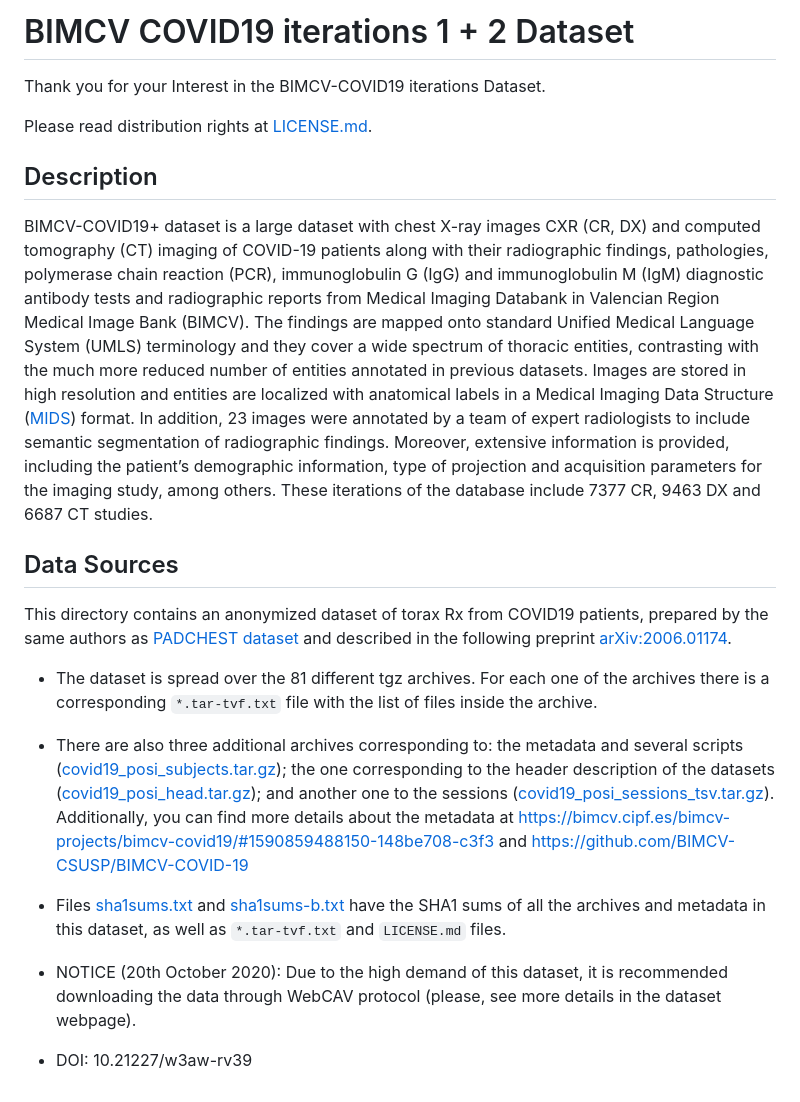
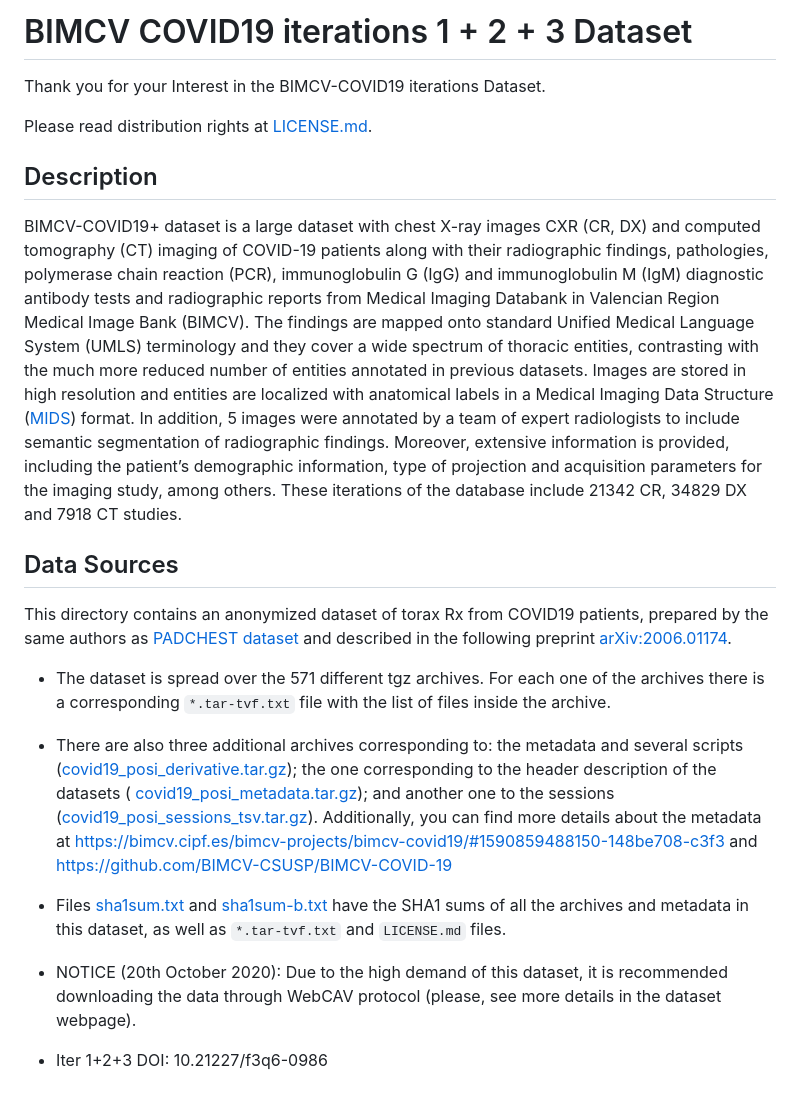
Before and after one commit to BIMCV-CSUSP/BIMCV-COVID-19, a Markdown page: BIMCV-COVID19+/Readme.md, the part around the change. GitHub-like rendering.

Commit message:
Update Readme.md
Changed the test according to the new covid19 iteration: 3th

```diff
--- a/BIMCV-COVID19+/Readme.md
+++ b/BIMCV-COVID19+/Readme.md
@@ -1,4 +1,4 @@
-# BIMCV COVID19 iterations 1 + 2 Dataset
+# BIMCV COVID19 iterations 1 + 2 + 3 Dataset
 
 Thank you for your Interest in the BIMCV-COVID19 iterations Dataset.
 
@@ -7,18 +7,18 @@ Please read distribution rights at [LICENSE.md](LICENSE.md).
 
 ## Description
 
-BIMCV-COVID19+ dataset is a large dataset with chest X-ray images CXR (CR, DX) and computed tomography (CT) imaging of COVID-19 patients along with their radiographic findings, pathologies, polymerase chain reaction (PCR), immunoglobulin G (IgG) and immunoglobulin M (IgM) diagnostic antibody tests and radiographic reports from Medical Imaging Databank in Valencian Region Medical Image Bank (BIMCV). The findings are mapped onto standard Unified Medical Language System (UMLS) terminology and they cover a wide spectrum of thoracic entities, contrasting with the much more reduced number of entities annotated in previous datasets. Images are stored in high resolution and entities are localized with anatomical labels in a Medical Imaging Data Structure \([MIDS](https://bimcv.cipf.es/bimcv-projects/mids/)\) format. In addition, 23 images were annotated by a team of expert radiologists to include semantic segmentation of radiographic findings. Moreover, extensive information is provided, including the patient’s demographic information, type of projection and acquisition parameters for the imaging study, among others. These iterations of the database include 7377 CR, 9463 DX and 6687 CT studies.
+BIMCV-COVID19+ dataset is a large dataset with chest X-ray images CXR (CR, DX) and computed tomography (CT) imaging of COVID-19 patients along with their radiographic findings, pathologies, polymerase chain reaction (PCR), immunoglobulin G (IgG) and immunoglobulin M (IgM) diagnostic antibody tests and radiographic reports from Medical Imaging Databank in Valencian Region Medical Image Bank (BIMCV). The findings are mapped onto standard Unified Medical Language System (UMLS) terminology and they cover a wide spectrum of thoracic entities, contrasting with the much more reduced number of entities annotated in previous datasets. Images are stored in high resolution and entities are localized with anatomical labels in a Medical Imaging Data Structure \([MIDS](https://bimcv.cipf.es/bimcv-projects/mids/)\) format. In addition, 5 images were annotated by a team of expert radiologists to include semantic segmentation of radiographic findings. Moreover, extensive information is provided, including the patient’s demographic information, type of projection and acquisition parameters for the imaging study, among others. These iterations of the database include 21342 CR, 34829 DX and 7918 CT studies.
 
 ## Data Sources
 
 This directory contains an anonymized dataset of torax Rx from COVID19 patients, prepared by the same authors as [PADCHEST dataset](http://bimcv.cipf.es/bimcv-projects/padchest) and described in the following preprint [arXiv:2006.01174](https://arxiv.org/abs/2006.01174).
 
-* The dataset is spread over the 81 different tgz archives. For each one of the archives there is a corresponding `*.tar-tvf.txt` file with the list of files inside the archive.
+* The dataset is spread over the 571 different tgz archives. For each one of the archives there is a corresponding `*.tar-tvf.txt` file with the list of files inside the archive.
 
-* There are also three additional archives corresponding to: the metadata and several scripts \([covid19_posi_subjects.tar.gz](https://b2drop.bsc.es/index.php/s/BIMCV-COVID19-cIter_1_2/download?path=%2F&files=covid19_posi_subjects.tar.gz)\); the one corresponding to the header description of the datasets  \([covid19_posi_head.tar.gz](https://b2drop.bsc.es/index.php/s/BIMCV-COVID19-cIter_1_2/download?path=%2F&files=covid19_posi_head.tar.gz)\); and another one to the sessions \([covid19_posi_sessions_tsv.tar.gz](https://b2drop.bsc.es/index.php/s/BIMCV-COVID19-cIter_1_2/download?path=%2F&files=covid19_posi_sessions_tsv.tar.gz)\). Additionally, you can find more details about the metadata at <https://bimcv.cipf.es/bimcv-projects/bimcv-covid19/#1590859488150-148be708-c3f3> and <https://github.com/BIMCV-CSUSP/BIMCV-COVID-19>
+* There are also three additional archives corresponding to: the metadata and several scripts \([covid19_posi_derivative.tar.gz](https://b2drop.bsc.es/index.php/s/BIMCV-COVID19-cIter_1_2_3/download?path=%2F&files=covid19_posi_derivative.tar.gz)\); the one corresponding to the header description of the datasets \([ covid19_posi_metadata.tar.gz](https://b2drop.bsc.es/index.php/s/BIMCV-COVID19-cIter_1_2_3/download?path=%2F&files=covid19_posi_metadata.tar.gz)\); and another one to the sessions \([covid19_posi_sessions_tsv.tar.gz](https://b2drop.bsc.es/index.php/s/BIMCV-COVID19-cIter_1_2_3/download?path=%2F&files=covid19_posi_sessions_tsv.tar.gz)\). Additionally, you can find more details about the metadata at <https://bimcv.cipf.es/bimcv-projects/bimcv-covid19/#1590859488150-148be708-c3f3> and <https://github.com/BIMCV-CSUSP/BIMCV-COVID-19>
 
-* Files [sha1sums.txt](https://b2drop.bsc.es/index.php/s/BIMCV-COVID19-cIter_1_2/download?path=%2F&files=sha1sums.txt) and [sha1sums-b.txt](https://b2drop.bsc.es/index.php/s/BIMCV-COVID19-cIter_1_2/download?path=%2F&files=sha1sums-b.txt) have the SHA1 sums of all the archives and metadata in this dataset, as well as `*.tar-tvf.txt` and `LICENSE.md` files.
+* Files [sha1sum.txt](https://b2drop.bsc.es/index.php/s/BIMCV-COVID19-cIter_1_2_3/download?path=%2F&files=sha1sum.txt) and [sha1sum-b.txt](https://b2drop.bsc.es/index.php/s/BIMCV-COVID19-cIter_1_2_3/download?path=%2F&files=sha1sum-b.txt) have the SHA1 sums of all the archives and metadata in this dataset, as well as `*.tar-tvf.txt` and `LICENSE.md` files.
 
 * NOTICE (20th October 2020): Due to the high demand of this dataset, it is recommended downloading the data through WebCAV protocol (please, see more details in the dataset webpage).
 
-* DOI: 10.21227/w3aw-rv39
+* Iter 1+2+3 DOI: 10.21227/f3q6-0986
```
